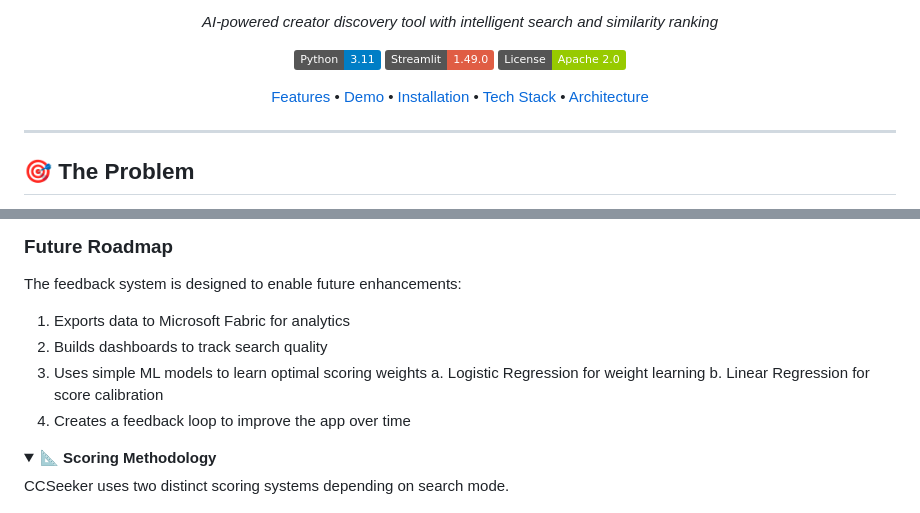
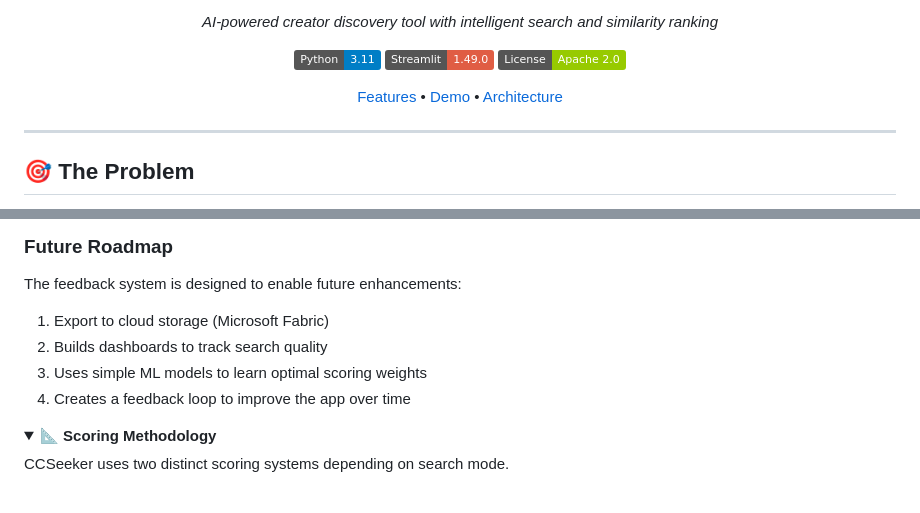
Before and after one commit to MartinDorado/CCSeeker, a Markdown page: README.md, 2 parts joined by grey strips. Drawn GitHub-style; folded sections open; badges without logos.

Commit message:
docs: small presentation details on readme and archi

```diff
--- a/README.md
+++ b/README.md
@@ -12,7 +12,7 @@
 [![Streamlit](https://img.shields.io/badge/Streamlit-1.49.0-red.svg)](https://streamlit.io/)
 [![License](https://img.shields.io/badge/License-Apache%202.0-green.svg)](LICENSE)
 
-[Features](#-features) • [Demo](https://ccseeker.streamlit.app/) • [Installation](#-installation) • [Tech Stack](#-tech-stack) • [Architecture](ARCHITECTURE.md)
+[Features](#-features) • [Demo](https://ccseeker.streamlit.app/) • [Architecture](ARCHITECTURE.md)
 
 </div>
 
@@ -168,11 +167,9 @@ Export feedback to CSV via the debug panel for external analysis.
 
 The feedback system is designed to enable future enhancements:
 
-1. Exports data to Microsoft Fabric for analytics
+1. Export to cloud storage (Microsoft Fabric)
 2. Builds dashboards to track search quality
 3. Uses simple ML models to learn optimal scoring weights
-  a. Logistic Regression for weight learning
-  b. Linear Regression for score calibration
 4. Creates a feedback loop to improve the app over time
 
 </details>
```
Also changed, not shown: other parts of README.md (+0 -1 lines), ARCHITECTURE.md (+7 -3 lines).
